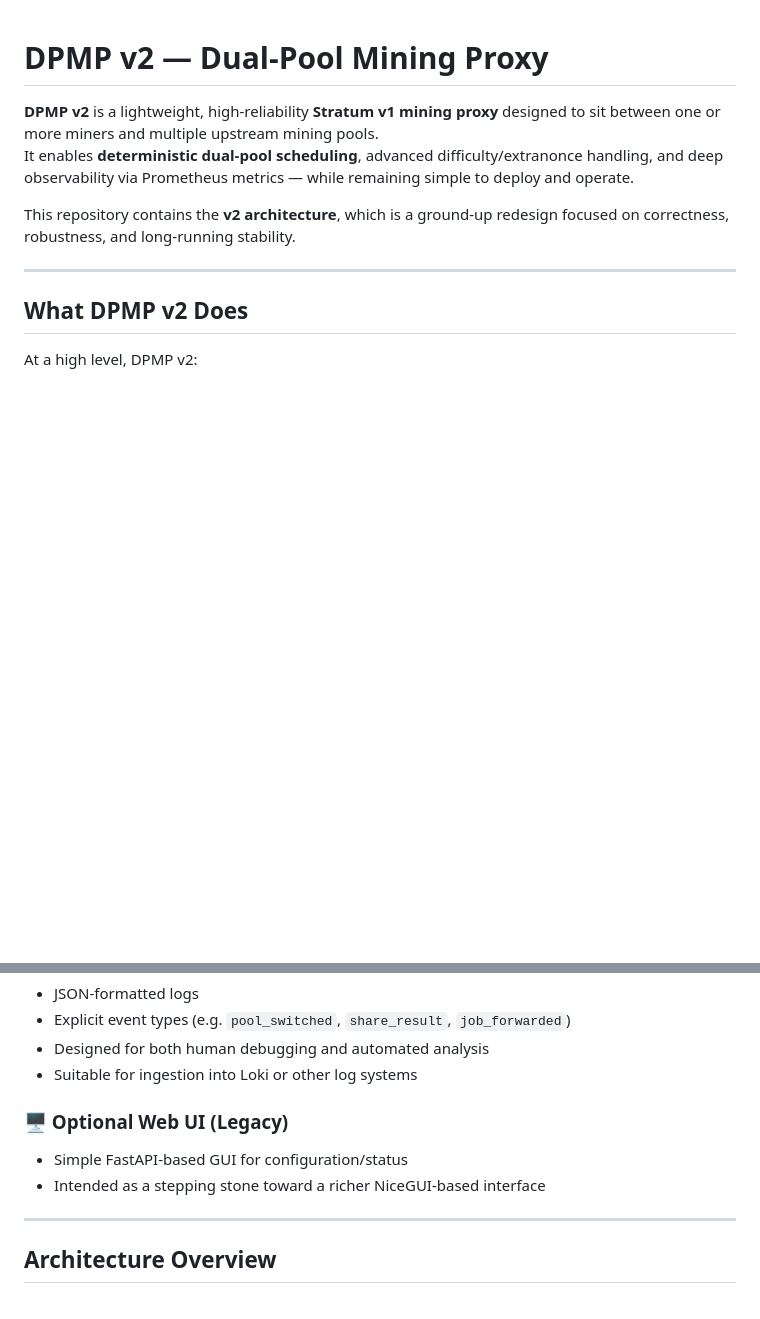
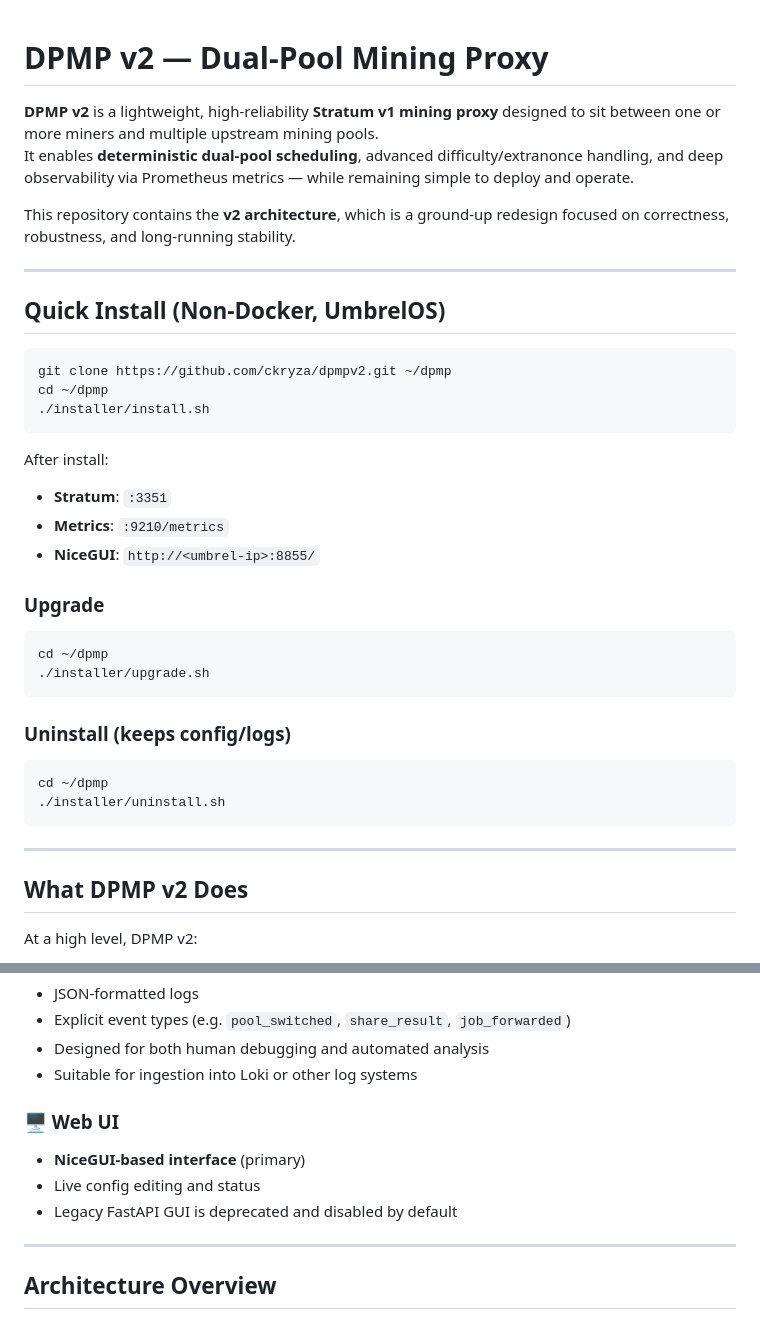
Before and after one commit to ckryza/dpmpv2, a Markdown page: README.md, 2 parts joined by grey strips. GitHub-like rendering; blank space fills up the shorter version.

Commit message:
docs: add quick install/upgrade/uninstall to README

````diff
--- a/README.md
+++ b/README.md
@@ -4,6 +4,33 @@
 It enables **deterministic dual-pool scheduling**, advanced difficulty/extranonce handling, and deep observability via Prometheus metrics — while remaining simple to deploy and operate.
 
 This repository contains the **v2 architecture**, which is a ground-up redesign focused on correctness, robustness, and long-running stability.
+
+---
+
+## Quick Install (Non-Docker, UmbrelOS)
+
+```bash
+git clone https://github.com/ckryza/dpmpv2.git ~/dpmp
+cd ~/dpmp
+./installer/install.sh
+```
+
+After install:
+- **Stratum**: `:3351`
+- **Metrics**: `:9210/metrics`
+- **NiceGUI**: `http://<umbrel-ip>:8855/`
+
+### Upgrade
+```bash
+cd ~/dpmp
+./installer/upgrade.sh
+```
+
+### Uninstall (keeps config/logs)
+```bash
+cd ~/dpmp
+./installer/uninstall.sh
+```
 
 ---
 
@@ -56,9 +83,10 @@ The proxy is intentionally **transparent**: miners and pools do not need to be m
 - Designed for both human debugging and automated analysis
 - Suitable for ingestion into Loki or other log systems
 
-### 🖥 Optional Web UI (Legacy)
-- Simple FastAPI-based GUI for configuration/status
-- Intended as a stepping stone toward a richer NiceGUI-based interface
+### 🖥 Web UI
+- **NiceGUI-based interface** (primary)
+- Live config editing and status
+- Legacy FastAPI GUI is deprecated and disabled by default
 
 ---
 
````
